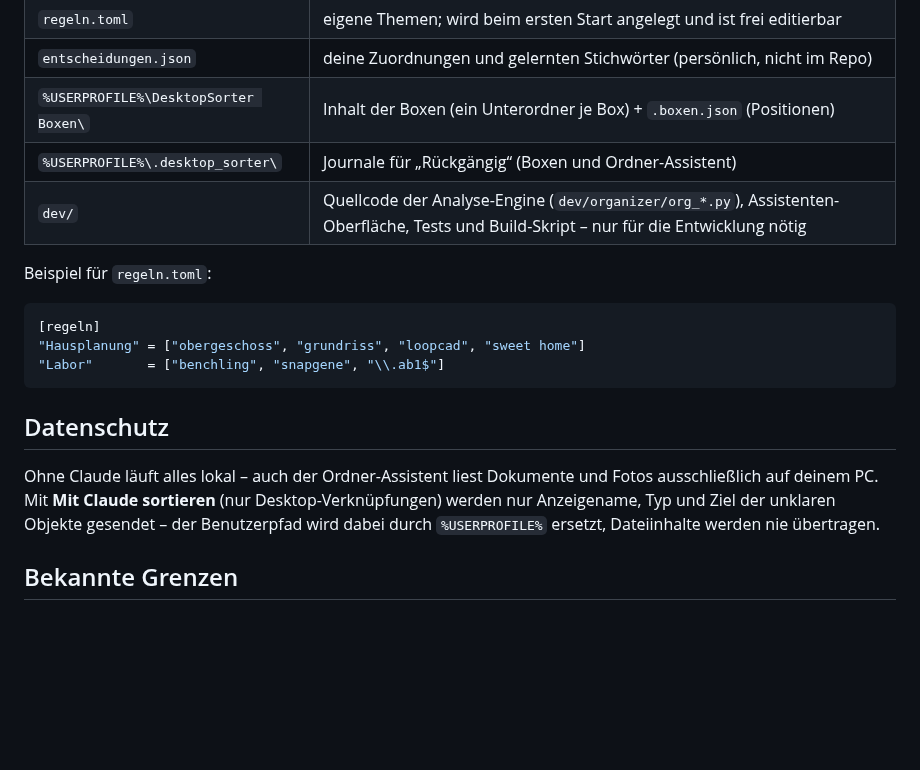
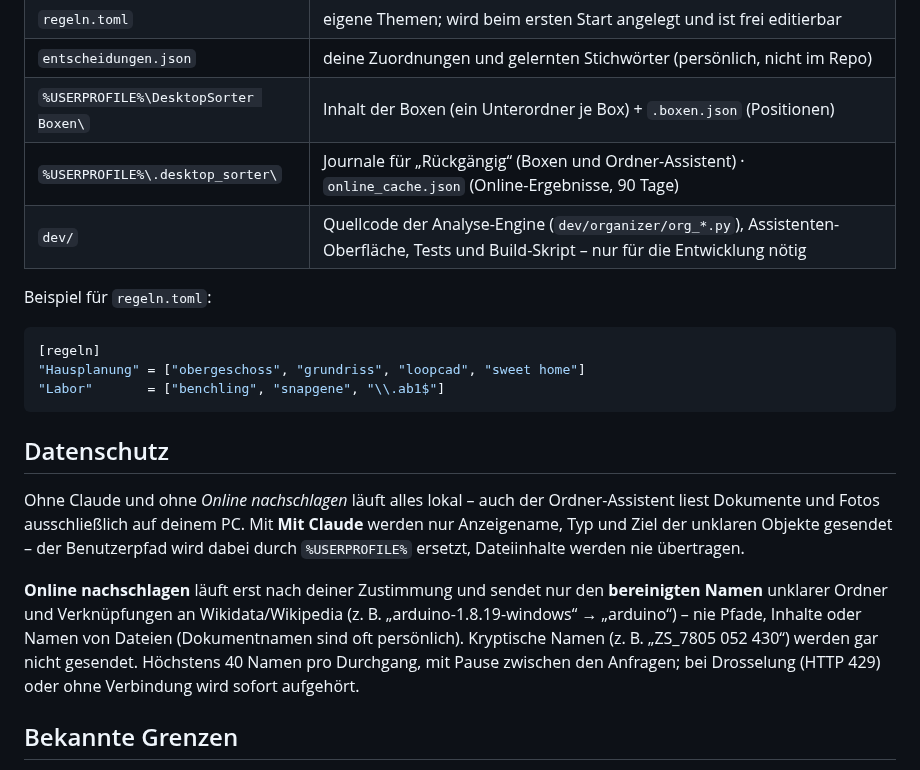
Before and after one commit to FelixKucher/Desktop-Sorter, a Markdown page: README.md, the part around one of its changes. Drawn GitHub-style; blank space fills up the shorter version.

```diff
--- a/README.md
+++ b/README.md
@@ -127,7 +164,7 @@ Erfasst werden beide Desktop-Quellen, die Windows gemeinsam anzeigt: der eigene
 | `regeln.toml` | eigene Themen; wird beim ersten Start angelegt und ist frei editierbar |
 | `entscheidungen.json` | deine Zuordnungen und gelernten Stichwörter (persönlich, nicht im Repo) |
 | `%USERPROFILE%\DesktopSorter Boxen\` | Inhalt der Boxen (ein Unterordner je Box) + `.boxen.json` (Positionen) |
-| `%USERPROFILE%\.desktop_sorter\` | Journale für „Rückgängig“ (Boxen und Ordner-Assistent) |
+| `%USERPROFILE%\.desktop_sorter\` | Journale für „Rückgängig“ (Boxen und Ordner-Assistent) · `online_cache.json` (Online-Ergebnisse, 90 Tage) |
 | `dev/` | Quellcode der Analyse-Engine (`dev/organizer/org_*.py`), Assistenten-Oberfläche, Tests und Build-Skript – nur für die Entwicklung nötig |
 
 Beispiel für `regeln.toml`:
@@ -140,7 +177,9 @@ Beispiel für `regeln.toml`:
 
 ## Datenschutz
 
-Ohne Claude läuft alles lokal – auch der Ordner-Assistent liest Dokumente und Fotos ausschließlich auf deinem PC. Mit **Mit Claude sortieren** (nur Desktop-Verknüpfungen) werden nur Anzeigename, Typ und Ziel der unklaren Objekte gesendet – der Benutzerpfad wird dabei durch `%USERPROFILE%` ersetzt, Dateiinhalte werden nie übertragen.
+Ohne Claude und ohne *Online nachschlagen* läuft alles lokal – auch der Ordner-Assistent liest Dokumente und Fotos ausschließlich auf deinem PC. Mit **Mit Claude** werden nur Anzeigename, Typ und Ziel der unklaren Objekte gesendet – der Benutzerpfad wird dabei durch `%USERPROFILE%` ersetzt, Dateiinhalte werden nie übertragen.
+
+**Online nachschlagen** läuft erst nach deiner Zustimmung und sendet nur den **bereinigten Namen** unklarer Ordner und Verknüpfungen an Wikidata/Wikipedia (z. B. „arduino-1.8.19-windows“ → „arduino“) – nie Pfade, Inhalte oder Namen von Dateien (Dokumentnamen sind oft persönlich). Kryptische Namen (z. B. „ZS_7805 052 430“) werden gar nicht gesendet. Höchstens 40 Namen pro Durchgang, mit Pause zwischen den Anfragen; bei Drosselung (HTTP 429) oder ohne Verbindung wird sofort aufgehört.
 
 ## Bekannte Grenzen
 
```
Also changed, not shown: other parts of README.md (+49 -10 lines), docs/screenshot.png, 4 other files.
